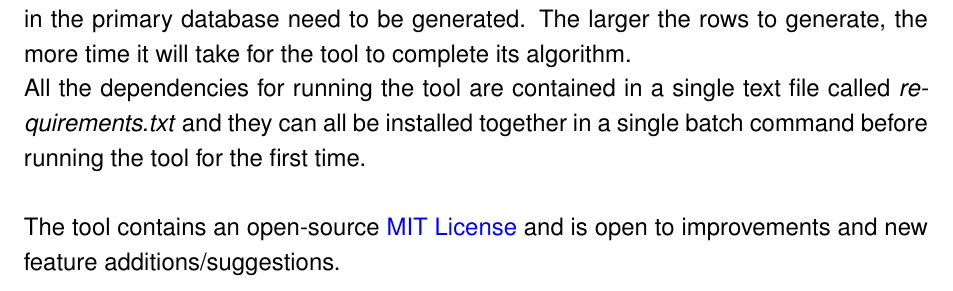
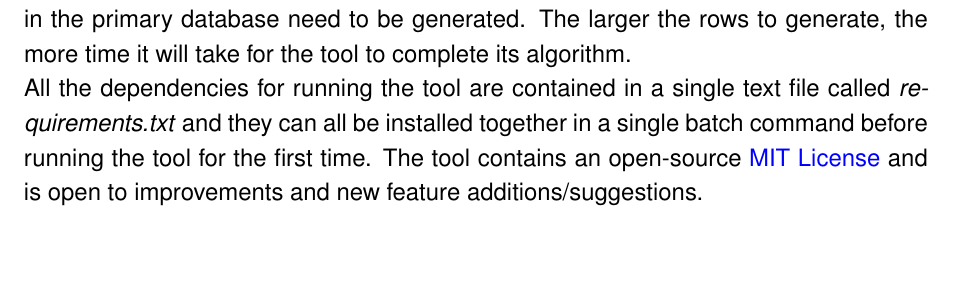
Before and after one commit to itstriolink/pgsynthdata, a LaTeX thesis (documentation/Seminar.tex, which reads documentation/Chapters/Conclusion.tex): part of page 27 of 36, cut so that both start at the same text, the shorter picture padded with empty space. Compiled offline with pdfLaTeX.

Commit message:
Documentation - Conclusion

```diff
--- a/documentation/Chapters/Conclusion.tex
+++ b/documentation/Chapters/Conclusion.tex
@@ -32,6 +32,4 @@ With this tool, mainly SW engineers but also other professionals can generate in
 The neat thing about this tool is that it contains data that has no direct association with the real data (which means it is fully anonymized), it is merely generated data that has the same shape/size of the real data, but nothing concretely the same as the real data, hence the name fully synthesized data.\\
 \newline
 The tool is also very straight-forward to use and does everything itself, the most important factor before running the tool is having the primary database with realistic data and having another empty secondary database with the same schema, if that is not the case, the tool can also re-create the whole database, copying the schema of the primary database and having it ready for the tool to insert the data into. The amount of data that is generated can be optionally specified, if more data than the existing data in the primary database need to be generated. The larger the rows to generate, the more time it will take for the tool to complete its algorithm.\\
-All the dependencies for running the tool are contained in a single text file called \textit{requirements.txt} and they can all be installed together in a single batch command before running the tool for the first time.\\
-\newline
-The tool contains an open-source \href{https://opensource.org/licenses/MIT}{MIT License} and is open to improvements and new feature additions/suggestions.
+All the dependencies for running the tool are contained in a single text file called \textit{requirements.txt} and they can all be installed together in a single batch command before running the tool for the first time. The tool contains an open-source \href{https://opensource.org/licenses/MIT}{MIT License} and is open to improvements and new feature additions/suggestions.
```
